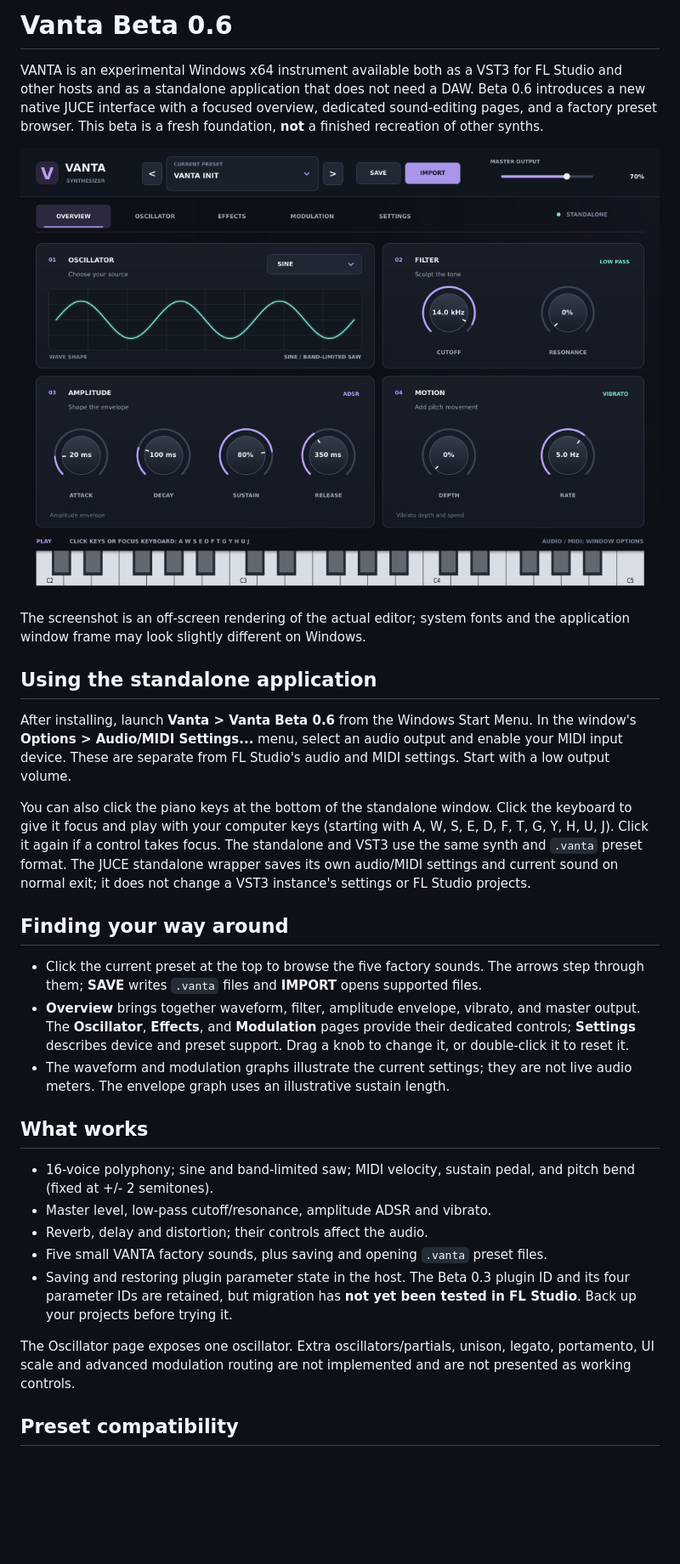
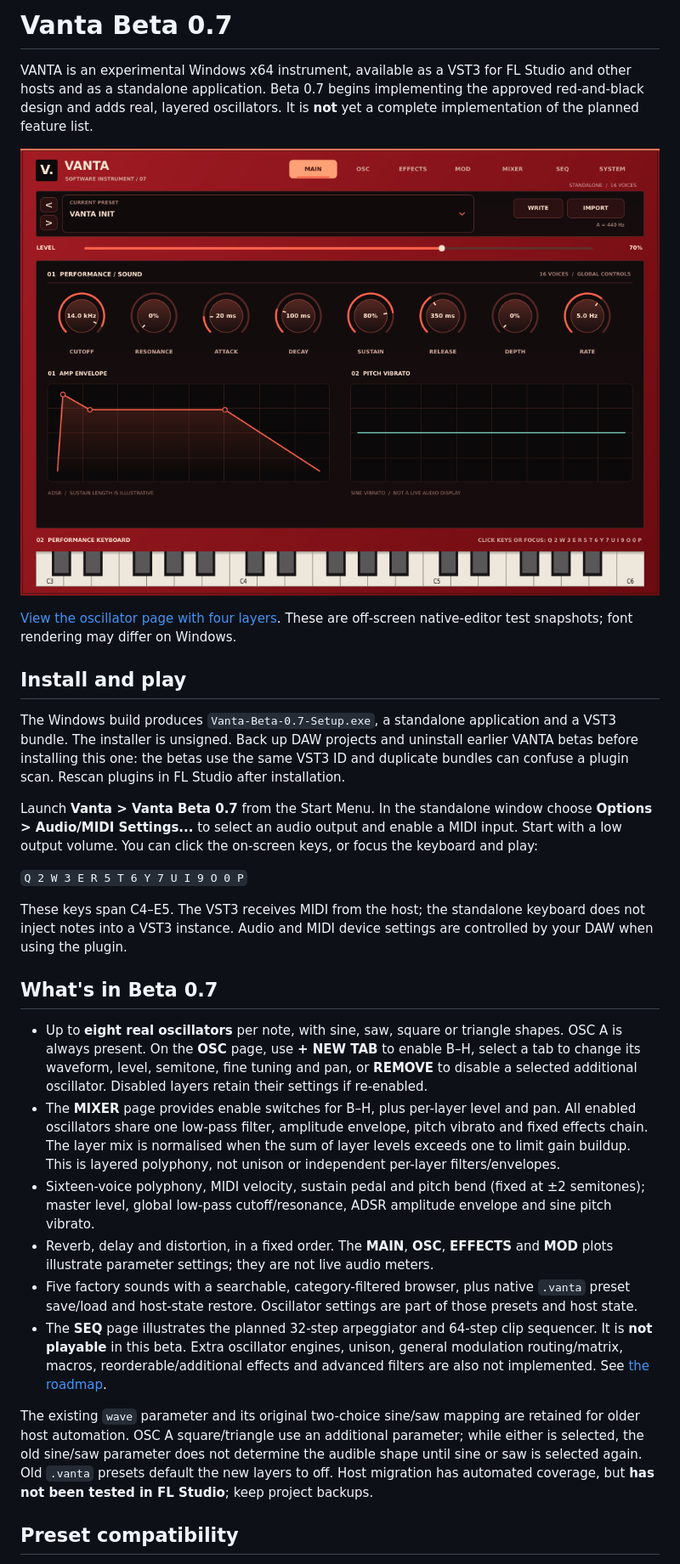
Before and after one commit to PAGE404MAX/Vanta-0.1, a Markdown page: README.md, the part around one of its changes. Shown at 85% size. Rendered like a GitHub page; pictures changed too: docs/vanta-beta-0.7-overview.png (added); blank space fills up the shorter version.

Commit message:
Implement Vanta Beta 0.7 layered oscillators and editor
Co-authored-by: arena-agent <297053741+arena-agent@users.noreply.github.com>

```diff
--- a/README.md
+++ b/README.md
@@ -1,56 +1,31 @@
-# Vanta Beta 0.6
+# Vanta Beta 0.7
 
-VANTA is an experimental Windows x64 instrument available both as a VST3 for
-FL Studio and other hosts and as a standalone application that does not need a
-DAW. Beta 0.6 introduces a new native JUCE interface with a focused overview,
-dedicated sound-editing pages, and a factory preset browser. This beta is a
-fresh foundation, **not** a finished recreation of other synths.
+VANTA is an experimental Windows x64 instrument, available as a VST3 for FL Studio and other hosts and as a standalone application. Beta 0.7 begins implementing the approved red-and-black design and adds real, layered oscillators. It is **not** yet a complete implementation of the planned feature list.
 
-![VANTA Beta 0.6 standalone overview](docs/vanta-beta-0.6-overview.png)
+![Native Beta 0.7 standalone editor](docs/vanta-beta-0.7-overview.png)
 
-The screenshot is an off-screen rendering of the actual editor; system fonts and
-the application window frame may look slightly different on Windows.
+[View the oscillator page with four layers](docs/vanta-beta-0.7-oscillators.png). These are off-screen native-editor test snapshots; font rendering may differ on Windows.
 
-## Using the standalone application
+## Install and play
 
-After installing, launch **Vanta > Vanta Beta 0.6** from the Windows Start Menu.
-In the window's **Options > Audio/MIDI Settings...** menu, select an audio
-output and enable your MIDI input device. These are separate from FL Studio's
-audio and MIDI settings. Start with a low output volume.
+The Windows build produces `Vanta-Beta-0.7-Setup.exe`, a standalone application and a VST3 bundle. The installer is unsigned. Back up DAW projects and uninstall earlier VANTA betas before installing this one: the betas use the same VST3 ID and duplicate bundles can confuse a plugin scan. Rescan plugins in FL Studio after installation.
 
-You can also click the piano keys at the bottom of the standalone window. Click
-the keyboard to give it focus and play with your computer keys (starting with
-A, W, S, E, D, F, T, G, Y, H, U, J). Click it again if a control takes focus.
-The standalone and VST3 use the same synth and `.vanta` preset format. The JUCE
-standalone wrapper saves its own audio/MIDI settings and current sound on normal
-exit; it does not change a VST3 instance's settings or FL Studio projects.
+Launch **Vanta > Vanta Beta 0.7** from the Start Menu. In the standalone window choose **Options > Audio/MIDI Settings...** to select an audio output and enable a MIDI input. Start with a low output volume. You can click the on-screen keys, or focus the keyboard and play:
 
-## Finding your way around
+`Q 2 W 3 E R 5 T 6 Y 7 U I 9 O 0 P`
 
-- Click the current preset at the top to browse the five factory sounds. The
-  arrows step through them; **SAVE** writes `.vanta` files and **IMPORT** opens
-  supported files.
-- **Overview** brings together waveform, filter, amplitude envelope, vibrato,
-  and master output. The **Oscillator**, **Effects**, and **Modulation** pages
-  provide their dedicated controls; **Settings** describes device and preset
-  support. Drag a knob to change it, or double-click it to reset it.
-- The waveform and modulation graphs illustrate the current settings; they are
-  not live audio meters. The envelope graph uses an illustrative sustain length.
+These keys span C4–E5. The VST3 receives MIDI from the host; the standalone keyboard does not inject notes into a VST3 instance. Audio and MIDI device settings are controlled by your DAW when using the plugin.
 
-## What works
+## What's in Beta 0.7
 
-- 16-voice polyphony; sine and band-limited saw; MIDI velocity, sustain pedal,
-  and pitch bend (fixed at +/- 2 semitones).
-- Master level, low-pass cutoff/resonance, amplitude ADSR and vibrato.
-- Reverb, delay and distortion; their controls affect the audio.
-- Five small VANTA factory sounds, plus saving and opening `.vanta` preset files.
-- Saving and restoring plugin parameter state in the host. The Beta 0.3 plugin
-  ID and its four parameter IDs are retained, but migration has **not yet been
-  tested in FL Studio**. Back up your projects before trying it.
+- Up to **eight real oscillators** per note, with sine, saw, square or triangle shapes. OSC A is always present. On the **OSC** page, use **+ NEW TAB** to enable B–H, select a tab to change its waveform, level, semitone, fine tuning and pan, or **REMOVE** to disable a selected additional oscillator. Disabled layers retain their settings if re-enabled.
+- The **MIXER** page provides enable switches for B–H, plus per-layer level and pan. All enabled oscillators share one low-pass filter, amplitude envelope, pitch vibrato and fixed effects chain. The layer mix is normalised when the sum of layer levels exceeds one to limit gain buildup. This is layered polyphony, not unison or independent per-layer filters/envelopes.
+- Sixteen-voice polyphony, MIDI velocity, sustain pedal and pitch bend (fixed at ±2 semitones); master level, global low-pass cutoff/resonance, ADSR amplitude envelope and sine pitch vibrato.
+- Reverb, delay and distortion, in a fixed order. The **MAIN**, **OSC**, **EFFECTS** and **MOD** plots illustrate parameter settings; they are not live audio meters.
+- Five factory sounds with a searchable, category-filtered browser, plus native `.vanta` preset save/load and host-state restore. Oscillator settings are part of those presets and host state.
+- The **SEQ** page illustrates the planned 32-step arpeggiator and 64-step clip sequencer. It is **not playable** in this beta. Extra oscillator engines, unison, general modulation routing/matrix, macros, reorderable/additional effects and advanced filters are also not implemented. See [the roadmap](design/windows-feature-roadmap.md).
 
-The Oscillator page exposes one oscillator. Extra oscillators/partials, unison,
-legato, portamento, UI scale and advanced modulation routing are not implemented
-and are not presented as working controls.
+The existing `wave` parameter and its original two-choice sine/saw mapping are retained for older host automation. OSC A square/triangle use an additional parameter; while either is selected, the old sine/saw parameter does not determine the audible shape until sine or saw is selected again. Old `.vanta` presets default the new layers to off. Host migration has automated coverage, but **has not been tested in FL Studio**; keep project backups.
 
 ## Preset compatibility
 
```
Also changed, not shown: other parts of README.md (+6 -36 lines), design/windows-feature-roadmap.md (added, +42 -0 lines), docs/vanta-beta-0.7-oscillators.png (added), 13 other files.
